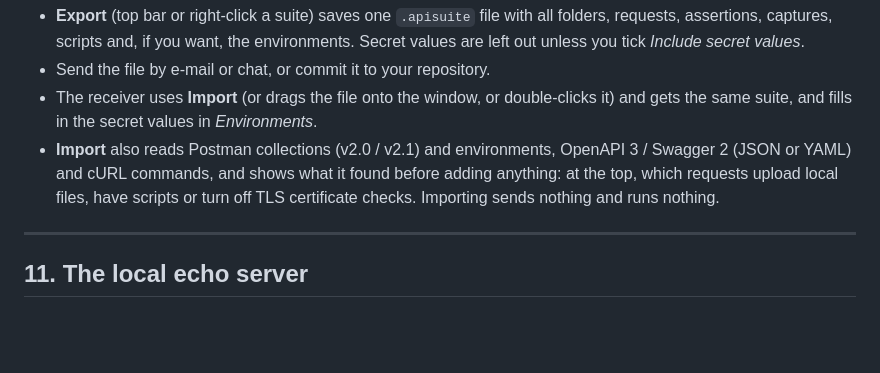
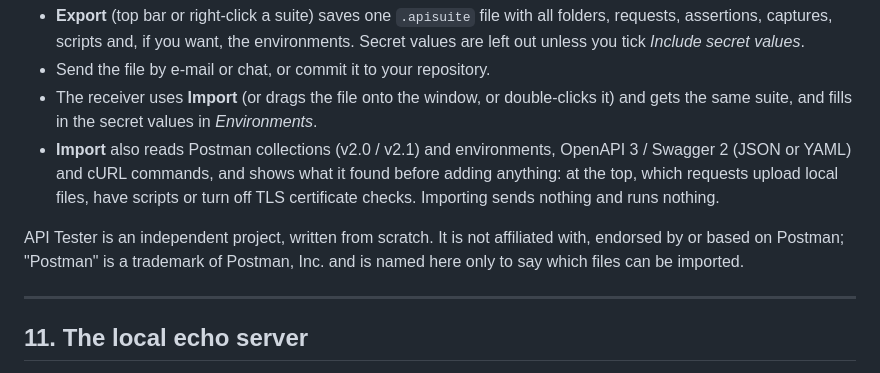
Before and after one commit to Manjuhombaradi/api-tester, a Markdown page: README.md, the part around the change. Drawn GitHub-style; blank space fills up the shorter version.

Commit message:
README: state that API Tester is independent of Postman (import compatibility only)

```diff
--- a/README.md
+++ b/README.md
@@ -298,6 +298,9 @@ environment variable, so it is neither in the command line nor in the reports:
   commands, and shows what it found before adding anything: at the top, which requests upload local files, have scripts
   or turn off TLS certificate checks. Importing sends nothing and runs nothing.
 
+API Tester is an independent project, written from scratch. It is not affiliated with, endorsed by or based on Postman;
+"Postman" is a trademark of Postman, Inc. and is named here only to say which files can be imported.
+
 ---
 
 ## 11. The local echo server
```
